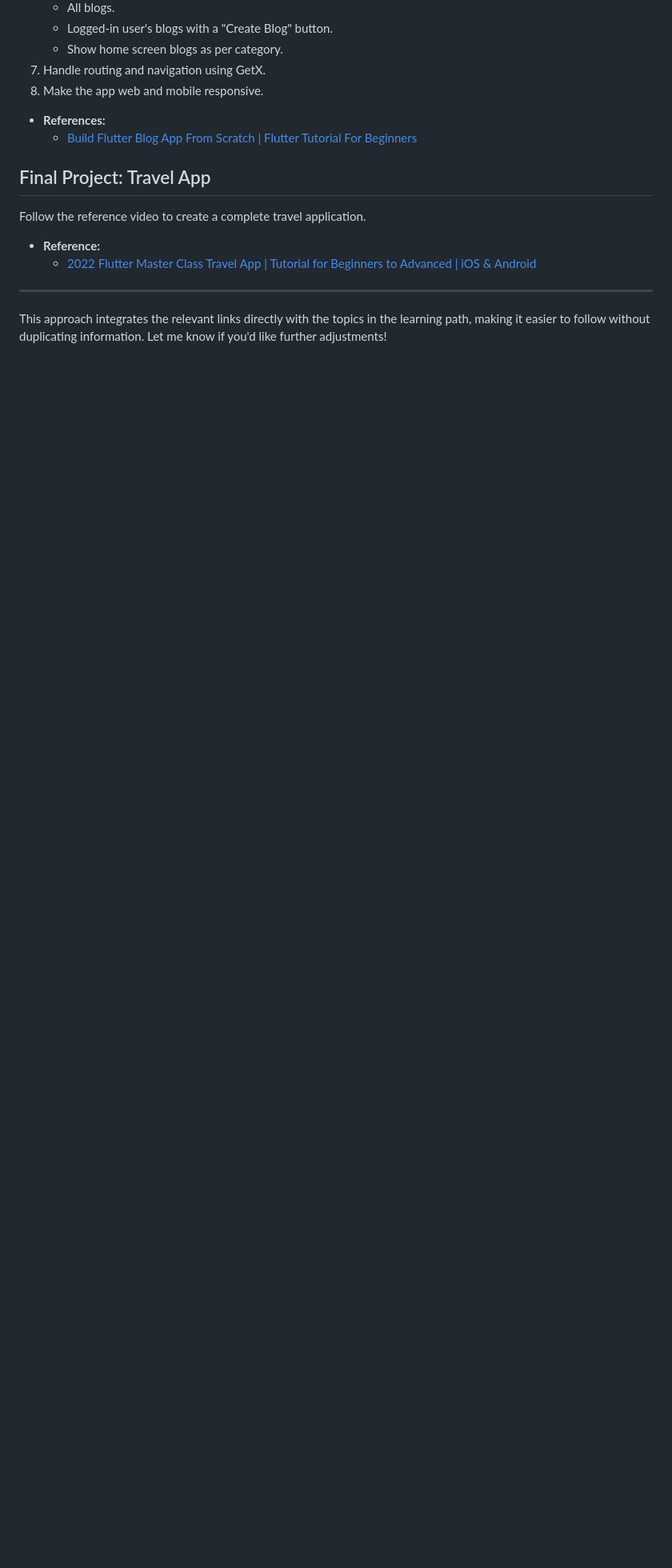
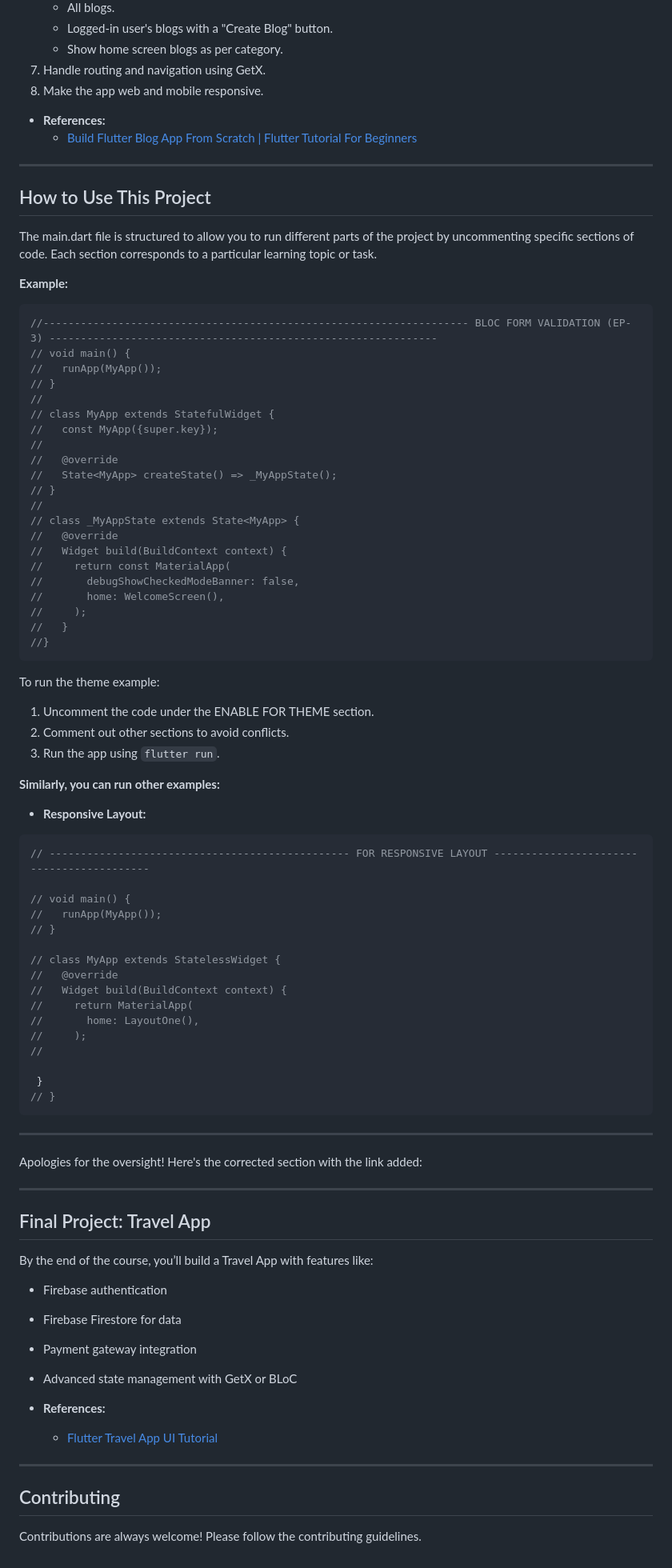
Before and after one commit to khush1yaaar/learn-flutter-with-me, a Markdown page: README.md, the part around the change printed below. Shown: that part at 80% size. Rendered like a GitHub page; blank space fills up the shorter version.

````diff
--- a/README.md
+++ b/README.md
@@ -176,13 +179,87 @@ Store data locally using Shared Preferences.
 - **References:**
   - [Build Flutter Blog App From Scratch | Flutter Tutorial For Beginners](https://www.youtube.com/watch?v=E9gyL-UcQco)
 
-## Final Project: Travel App
+---
 
-Follow the reference video to create a complete travel application.
+## How to Use This Project
 
-- **Reference:**
-  - [2022 Flutter Master Class Travel App | Tutorial for Beginners to Advanced | iOS & Android](https://www.youtube.com/watch?v=x4DydJKVvQk)
+The main.dart file is structured to allow you to run different parts of the project by uncommenting specific sections of code. Each section corresponds to a particular learning topic or task.
+
+**Example:**
+
+```dart
+//-------------------------------------------------------------------- BLOC FORM VALIDATION (EP-3) --------------------------------------------------------------
+// void main() {
+//   runApp(MyApp());
+// }
+//
+// class MyApp extends StatefulWidget {
+//   const MyApp({super.key});
+//
+//   @override
+//   State<MyApp> createState() => _MyAppState();
+// }
+//
+// class _MyAppState extends State<MyApp> {
+//   @override
+//   Widget build(BuildContext context) {
+//     return const MaterialApp(
+//       debugShowCheckedModeBanner: false,
+//       home: WelcomeScreen(),
+//     );
+//   }
+//}
+```
+
+To run the theme example:
+
+1. Uncomment the code under the ENABLE FOR THEME section.
+2. Comment out other sections to avoid conflicts.
+3. Run the app using `flutter run`.
+
+**Similarly, you can run other examples:**
+
+- **Responsive Layout:**
+
+```dart
+// ------------------------------------------------ FOR RESPONSIVE LAYOUT ------------------------------------------
+
+// void main() {
+//   runApp(MyApp());
+// }
+
+// class MyApp extends StatelessWidget {
+//   @override
+//   Widget build(BuildContext context) {
+//     return MaterialApp(
+//       home: LayoutOne(),
+//     );
+//
+
+ }
+// }
+```
 
 ---
 
-This approach integrates the relevant links directly with the topics in the learning path, making it easier to follow without duplicating information. Let me know if you'd like further adjustments!
+Apologies for the oversight! Here's the corrected section with the link added:
+
+---
+
+## Final Project: Travel App
+
+By the end of the course, you’ll build a Travel App with features like:
+
+- Firebase authentication
+- Firebase Firestore for data
+- Payment gateway integration
+- Advanced state management with GetX or BLoC
+
+- **References:**
+  - [Flutter Travel App UI Tutorial](https://www.youtube.com/watch?v=1xKYV8GJ8Ls)
+
+---
+
+## Contributing
+
+Contributions are always welcome! Please follow the contributing guidelines.
````
Also changed, not shown: other parts of README.md (+6 -3 lines).
